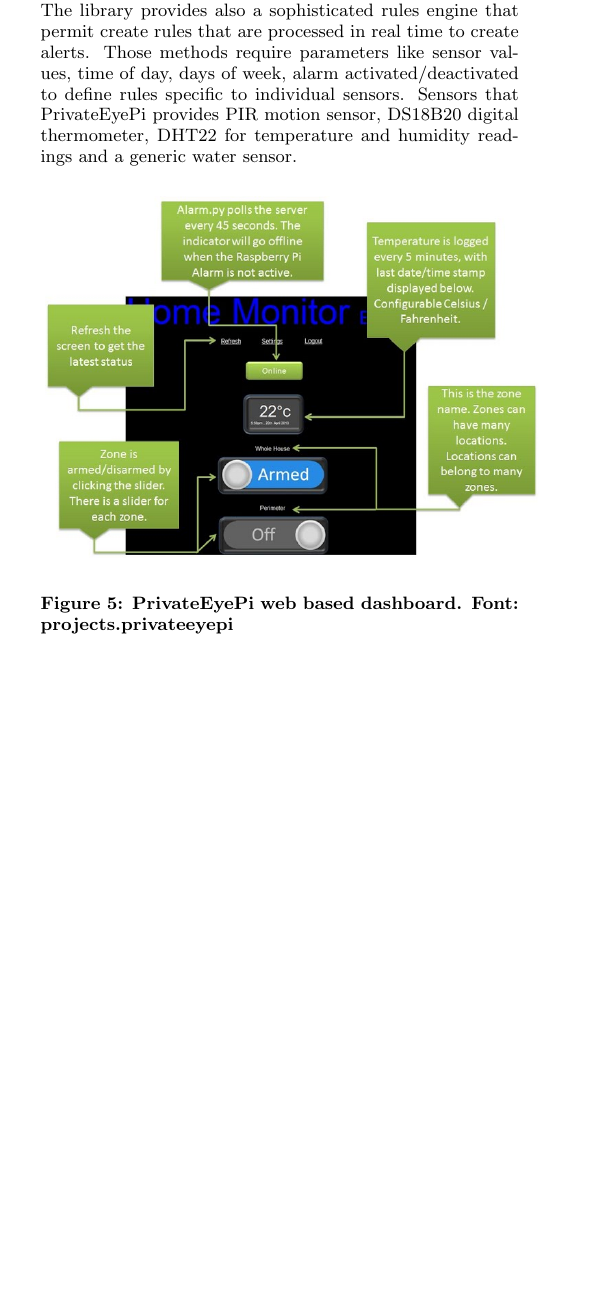
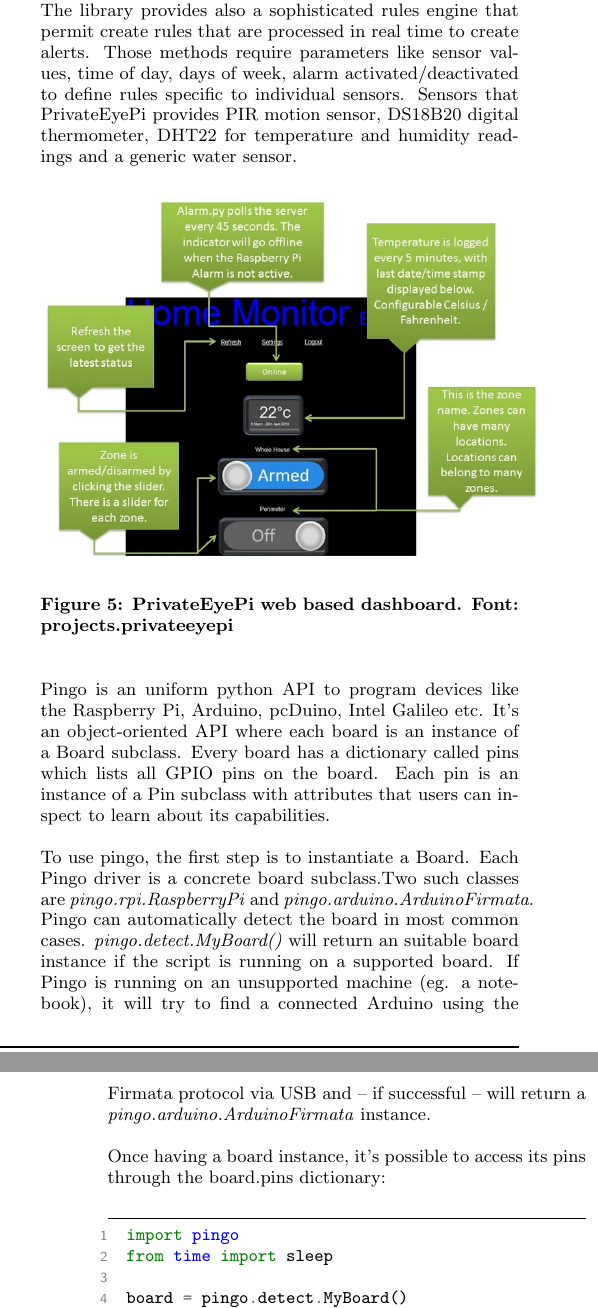
Before and after one commit to juniorug/ArtigoTcc, a LaTeX paper (TempalteACMLatex/sigproc-sp.tex): part of one column of page 8 of 19 before the commit and two parts of the columns of pages 8 and 9 of 19 after it, the two joined at a grey line, cut so that both start at the same text, the shorter picture padded with empty space. The pictures show the PDF file TempalteACMLatex/sigproc-sp.pdf that the author committed with the source.

Commit message:
adicionando correlato pingo

```diff
--- a/TempalteACMLatex/sigproc-sp.tex
+++ b/TempalteACMLatex/sigproc-sp.tex
@@ -429,3 +428,13 @@ Sensors that PrivateEyePi provides PIR motion sensor, DS18B20 digital thermomete
 \end{figure}
 \newline
 \newline
+%%%%%%%%%%%%%%%%%%%%%%%%%%%%%%%%%%%%%%%%%%%%%%%%%%%%%%%%%%%%%%%%%%%%%%%%%%%%%%%%%%%%%%%%%%%%%%%%%%%%%%%%
+%http://www.pingo.io/docs/
+Pingo is an uniform python API to program devices like the Raspberry Pi, Arduino, pcDuino, Intel Galileo etc. It's an object-oriented API where each board is an instance of a Board subclass. Every board has a dictionary called pins which lists all GPIO pins on the board. Each pin is an instance of a Pin subclass with attributes that users can inspect to learn about its capabilities.
+\newline
+\newline
+To use pingo, the first step is to instantiate a Board. Each Pingo driver is a concrete board subclass.Two such classes are \textit{pingo.rpi.RaspberryPi} and \textit{pingo.arduino.ArduinoFirmata}. Pingo can automatically detect the board in most common cases.  \textit{pingo.detect.MyBoard()} will return an suitable board instance if the script is running on a supported board. If Pingo is running on an unsupported machine (eg. a notebook), it will try to find a connected Arduino using the Firmata protocol via USB and – if successful – will return a \textit{pingo.arduino.ArduinoFirmata} instance.
+\newline
+\newline
+Once having a board instance, it’s possible to access its pins through the board.pins dictionary:
+\renewcommand{\theFancyVerbLine}{
@@ -431,0 +449,4 @@ Sensors that PrivateEyePi provides PIR motion sensor, DS18B20 digital thermomete
+  import pingo
+  from time import sleep
+
+  board = pingo.detect.MyBoard()
```
Also changed, not shown: TempalteACMLatex/sigproc-sp.pdf, TempalteACMLatex/sigproc-sp.tex (28 more changed lines), 3 other files.
